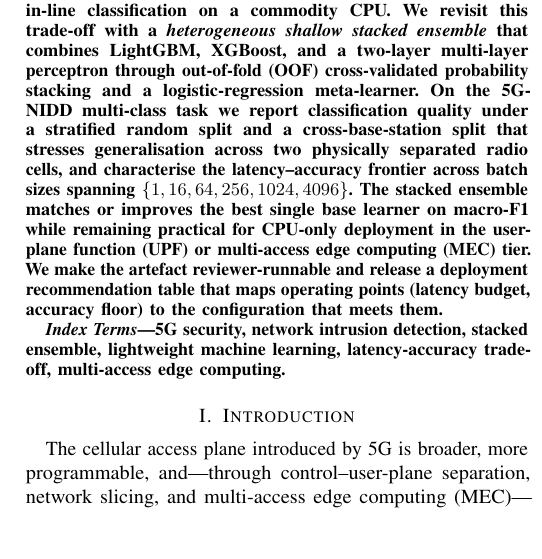
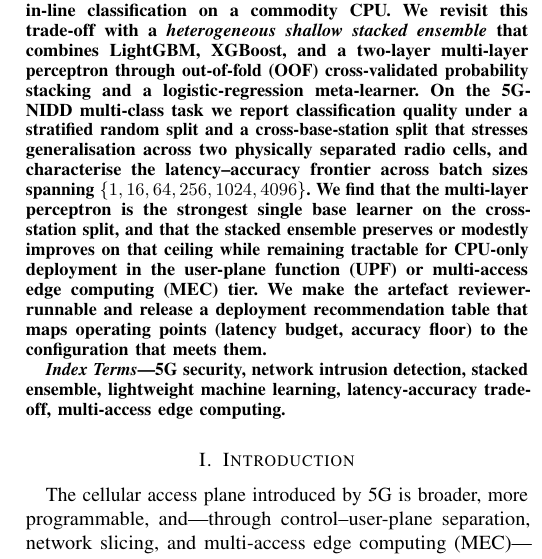
Before and after one commit to tvquynh/5g-nidd-stacked-ensemble, a LaTeX paper (paper/main.tex): part of one column of page 1 of 5, cut so that both start at the same text, the shorter picture padded with empty space. Compiled offline with pdfLaTeX; a missing font is replaced by an installed copy or a similar font; a LaTeX package or settings file that is missing is left out.

Commit message:
Abstract: acknowledge MLP as strongest cross-station base; hedge stacked claim

```diff
--- a/paper/main.tex
+++ b/paper/main.tex
@@ -61,12 +61,14 @@ meta-learner. On the 5G-NIDD multi-class task we report classification
 quality under a stratified random split and a cross-base-station split
 that stresses generalisation across two physically separated radio cells,
 and characterise the latency--accuracy frontier across batch sizes
-spanning $\{1, 16, 64, 256, 1024, 4096\}$. The stacked ensemble matches
-or improves the best single base learner on macro-F1 while remaining
-practical for CPU-only deployment in the user-plane function (UPF) or
-multi-access edge computing (MEC) tier. We make the artefact reviewer-runnable
-and release a deployment recommendation table that maps operating points
-(latency budget, accuracy floor) to the configuration that meets them.
+spanning $\{1, 16, 64, 256, 1024, 4096\}$. We find that the multi-layer
+perceptron is the strongest single base learner on the cross-station
+split, and that the stacked ensemble preserves or modestly improves on
+that ceiling while remaining tractable for CPU-only deployment in the
+user-plane function (UPF) or multi-access edge computing (MEC) tier. We
+make the artefact reviewer-runnable and release a deployment
+recommendation table that maps operating points (latency budget,
+accuracy floor) to the configuration that meets them.
 \end{abstract}
 
 \begin{IEEEkeywords}
```
